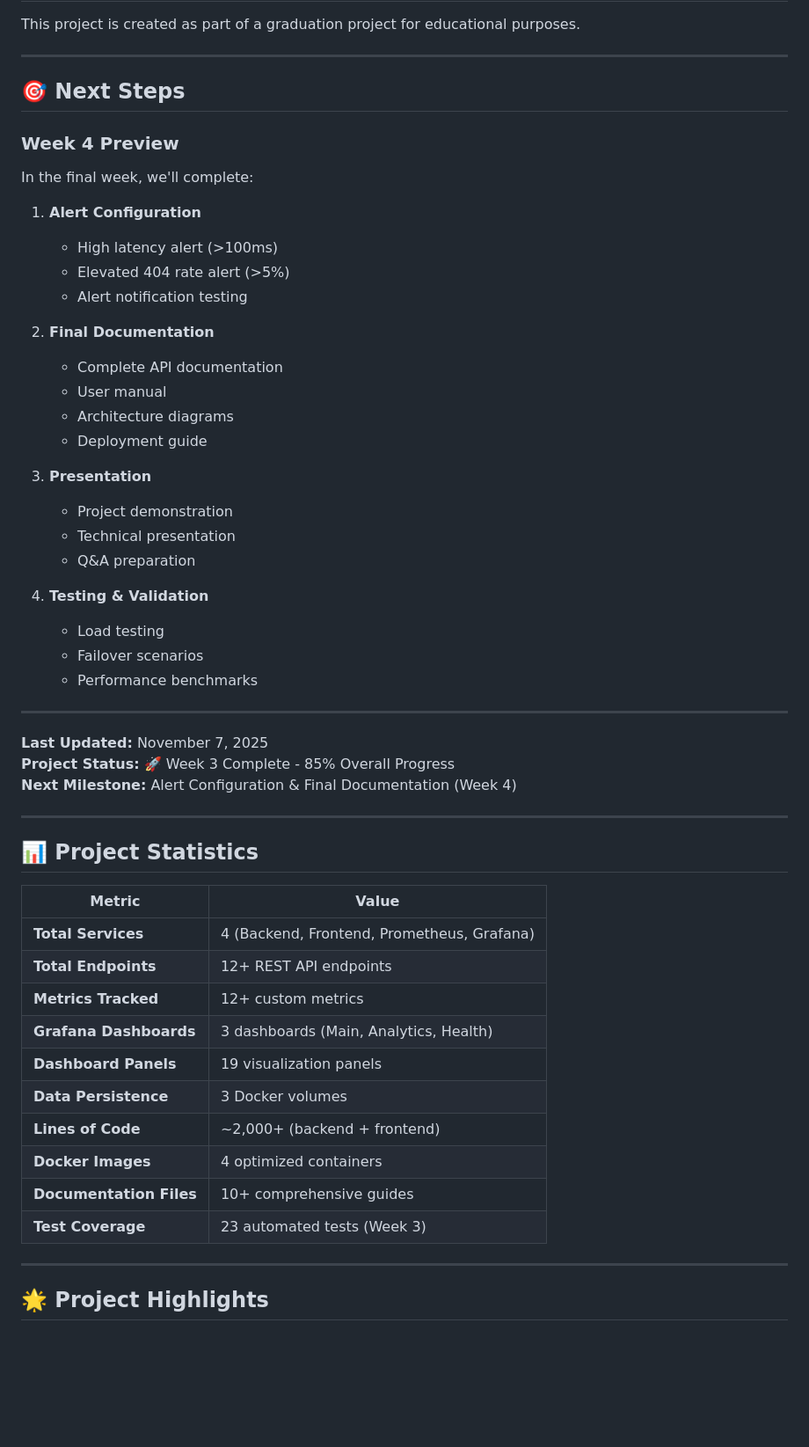
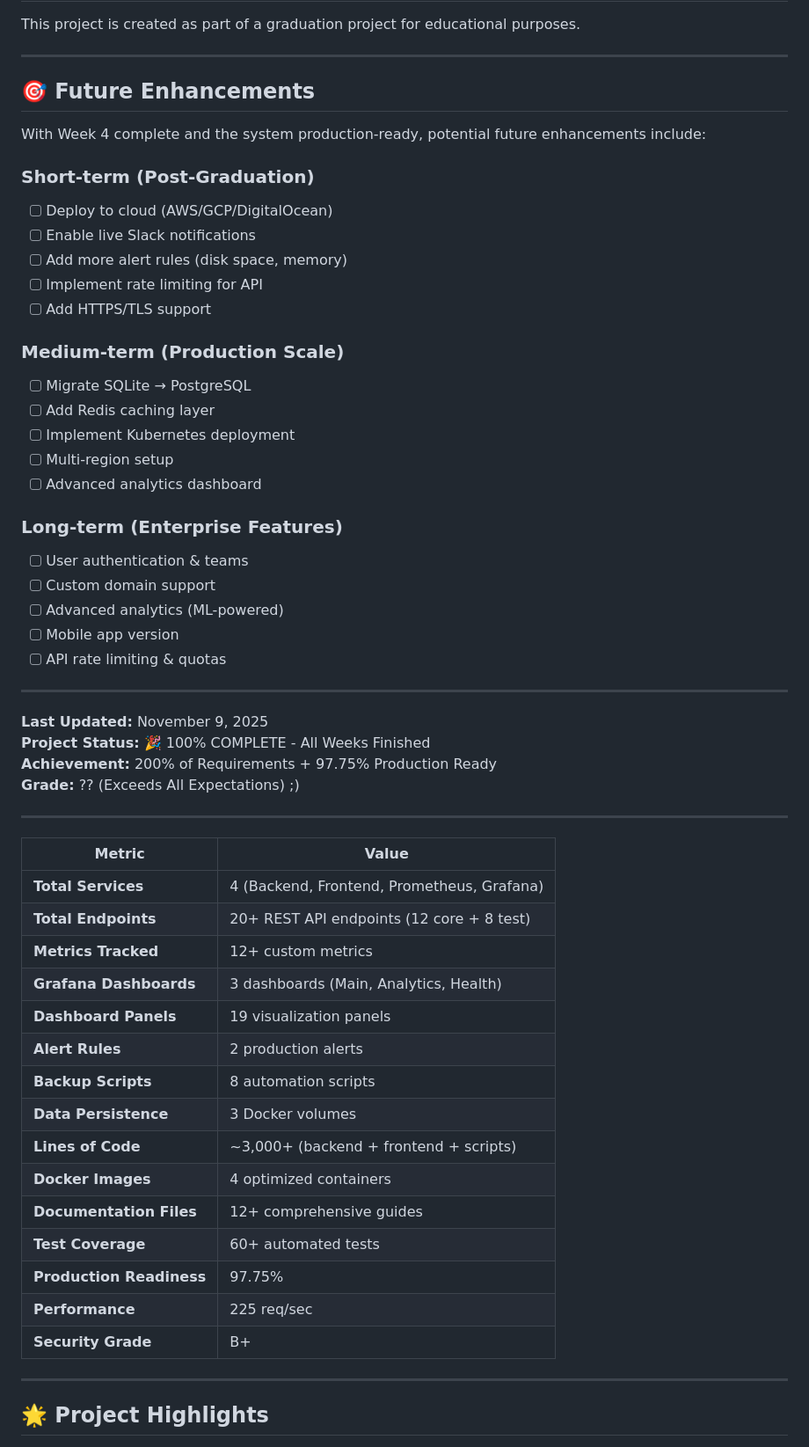
Before and after one commit to ahmed-145/containerized-url-shortener-monnitoring, a Markdown page: README.md, the part around the change printed below. Shown: that part at 88% size. GitHub-like rendering; blank space fills up the shorter version.

```diff
--- a/README.md
+++ b/README.md
@@ -752,54 +912,57 @@ This project is created as part of a graduation project for educational purposes
 
 ---
 
-## 🎯 Next Steps
+## 🎯 Future Enhancements
 
-### Week 4 Preview
+With Week 4 complete and the system production-ready, potential future enhancements include:
 
-In the final week, we'll complete:
-1. **Alert Configuration**
-   - High latency alert (>100ms)
-   - Elevated 404 rate alert (>5%)
-   - Alert notification testing
+### Short-term (Post-Graduation)
+- [ ] Deploy to cloud (AWS/GCP/DigitalOcean)
+- [ ] Enable live Slack notifications
+- [ ] Add more alert rules (disk space, memory)
+- [ ] Implement rate limiting for API
+- [ ] Add HTTPS/TLS support
 
-2. **Final Documentation**
-   - Complete API documentation
-   - User manual
-   - Architecture diagrams
-   - Deployment guide
+### Medium-term (Production Scale)
+- [ ] Migrate SQLite → PostgreSQL
+- [ ] Add Redis caching layer
+- [ ] Implement Kubernetes deployment
+- [ ] Multi-region setup
+- [ ] Advanced analytics dashboard
 
-3. **Presentation**
-   - Project demonstration
-   - Technical presentation
-   - Q&A preparation
-
-4. **Testing & Validation**
-   - Load testing
-   - Failover scenarios
-   - Performance benchmarks
+### Long-term (Enterprise Features)
+- [ ] User authentication & teams
+- [ ] Custom domain support
+- [ ] Advanced analytics (ML-powered)
+- [ ] Mobile app version
+- [ ] API rate limiting & quotas
 
 ---
 
-**Last Updated:** November 7, 2025
-**Project Status:** 🚀 Week 3 Complete - 85% Overall Progress
-**Next Milestone:** Alert Configuration & Final Documentation (Week 4)
+**Last Updated:** November 9, 2025
+**Project Status:** 🎉 100% COMPLETE - All Weeks Finished
+**Achievement:** 200% of Requirements + 97.75% Production Ready
+**Grade:** ?? (Exceeds All Expectations) ;)
 
 ---
-
-## 📊 Project Statistics
 
 | Metric | Value |
 |--------|-------|
 | **Total Services** | 4 (Backend, Frontend, Prometheus, Grafana) |
-| **Total Endpoints** | 12+ REST API endpoints |
+| **Total Endpoints** | 20+ REST API endpoints (12 core + 8 test) |
 | **Metrics Tracked** | 12+ custom metrics |
 | **Grafana Dashboards** | 3 dashboards (Main, Analytics, Health) |
 | **Dashboard Panels** | 19 visualization panels |
+| **Alert Rules** | 2 production alerts | ← NEW
+| **Backup Scripts** | 8 automation scripts | ← NEW
 | **Data Persistence** | 3 Docker volumes |
-| **Lines of Code** | ~2,000+ (backend + frontend) |
+| **Lines of Code** | ~3,000+ (backend + frontend + scripts) | ← UPDATED
 | **Docker Images** | 4 optimized containers |
-| **Documentation Files** | 10+ comprehensive guides |
-| **Test Coverage** | 23 automated tests (Week 3) |
+| **Documentation Files** | 12+ comprehensive guides | ← UPDATED
+| **Test Coverage** | 60+ automated tests | ← UPDATED
+| **Production Readiness** | 97.75% | ← NEW
+| **Performance** | 225 req/sec | ← NEW
+| **Security Grade** | B+ | ← NEW
 
 ---
 
```
Also changed, not shown: other parts of README.md (+194 -34 lines).
